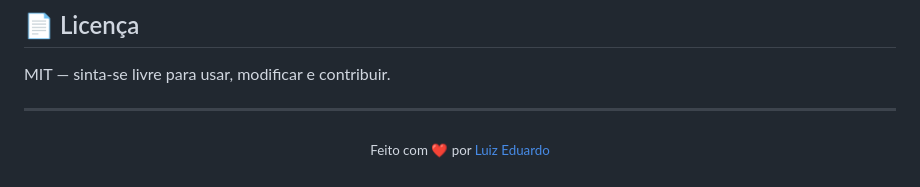
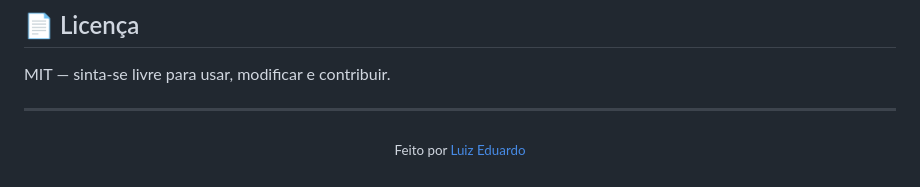
Before and after one commit to LuizEduP/Blocks-Of-Note, a Markdown page: README.md, the part around the change. Rendered like a GitHub page.

Commit message:
Update footer attribution in README

```diff
--- a/README.md
+++ b/README.md
@@ -195,5 +195,5 @@ MIT — sinta-se livre para usar, modificar e contribuir.
 ---
 
 <p align="center">
-  <sub>Feito com ❤️ por <a href="https://github.com/LuizEduP">Luiz Eduardo</a></sub>
+  <sub>Feito por <a href="https://github.com/LuizEduP">Luiz Eduardo</a></sub>
 </p>
```
